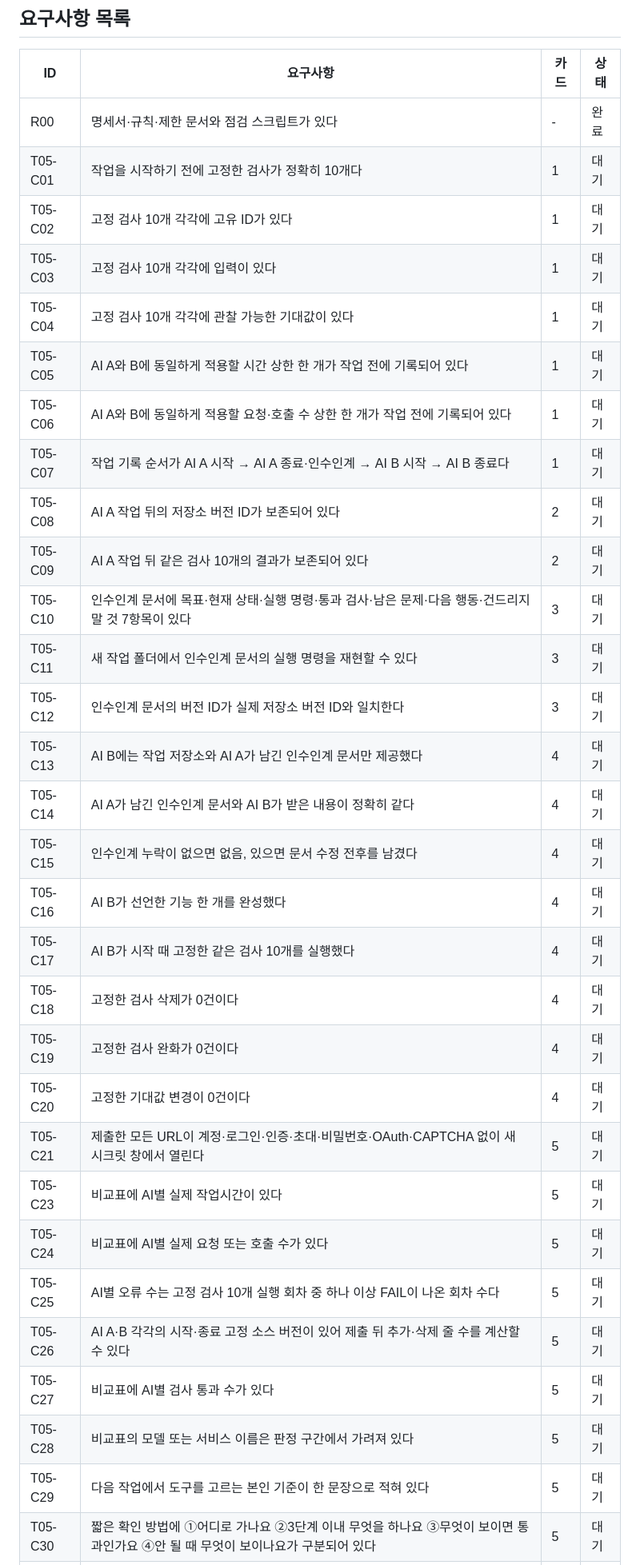
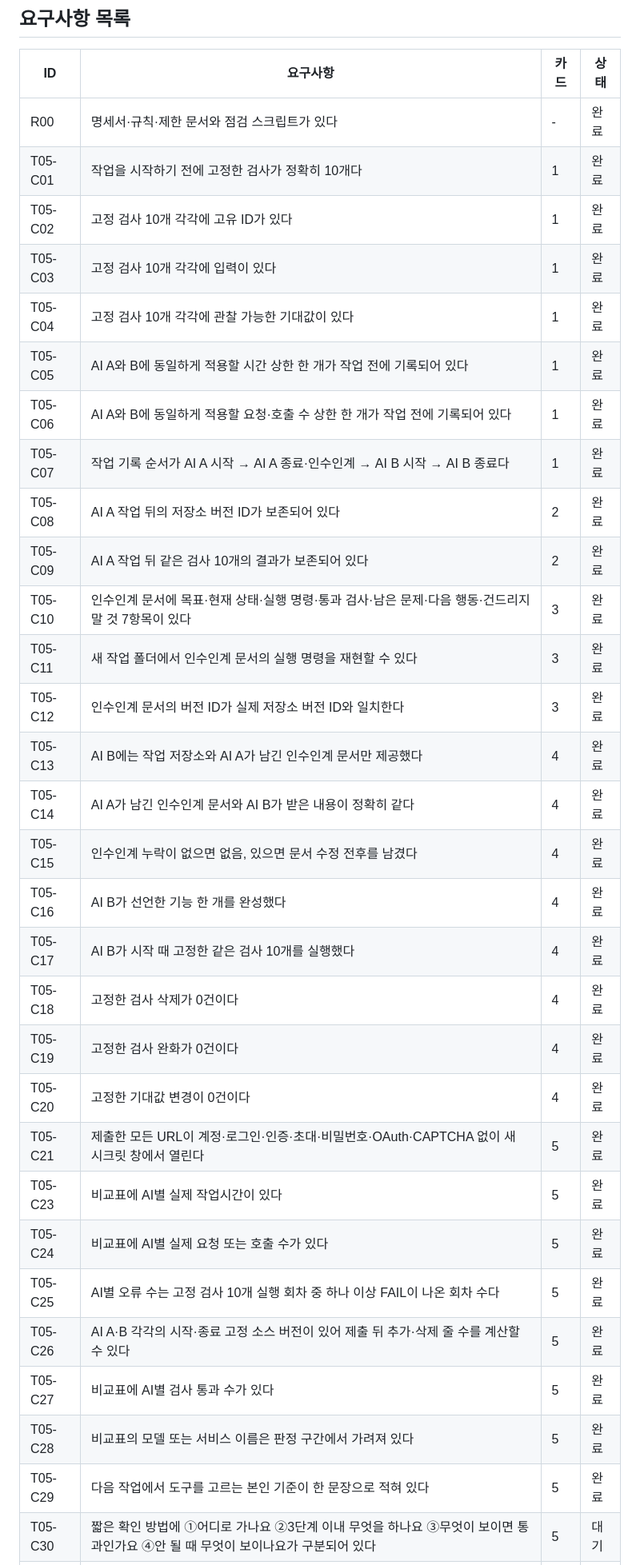
Before and after one commit to onboardingsecurity/AI-LLM, a Markdown page: docs/REQUIREMENTS.md, the part around one of its changes. Shown at 80% size. GitHub-like rendering.

Commit message:
docs: 요구사항 상태 갱신 (35개 완료, C30·C31은 사용자 작성으로 대기 유지)
Co-Authored-By: Claude Sonnet 5.5 <noreply@anthropic.com>

```diff
--- a/docs/REQUIREMENTS.md
+++ b/docs/REQUIREMENTS.md
@@ -13,33 +13,33 @@
 | ID | 요구사항 | 카드 | 상태 |
 |----|----------|------|------|
 | R00 | 명세서·규칙·제한 문서와 점검 스크립트가 있다 | - | 완료 |
-| T05-C01 | 작업을 시작하기 전에 고정한 검사가 정확히 10개다 | 1 | 대기 |
-| T05-C02 | 고정 검사 10개 각각에 고유 ID가 있다 | 1 | 대기 |
-| T05-C03 | 고정 검사 10개 각각에 입력이 있다 | 1 | 대기 |
-| T05-C04 | 고정 검사 10개 각각에 관찰 가능한 기대값이 있다 | 1 | 대기 |
-| T05-C05 | AI A와 B에 동일하게 적용할 시간 상한 한 개가 작업 전에 기록되어 있다 | 1 | 대기 |
-| T05-C06 | AI A와 B에 동일하게 적용할 요청·호출 수 상한 한 개가 작업 전에 기록되어 있다 | 1 | 대기 |
-| T05-C07 | 작업 기록 순서가 AI A 시작 → AI A 종료·인수인계 → AI B 시작 → AI B 종료다 | 1 | 대기 |
-| T05-C08 | AI A 작업 뒤의 저장소 버전 ID가 보존되어 있다 | 2 | 대기 |
-| T05-C09 | AI A 작업 뒤 같은 검사 10개의 결과가 보존되어 있다 | 2 | 대기 |
-| T05-C10 | 인수인계 문서에 목표·현재 상태·실행 명령·통과 검사·남은 문제·다음 행동·건드리지 말 것 7항목이 있다 | 3 | 대기 |
-| T05-C11 | 새 작업 폴더에서 인수인계 문서의 실행 명령을 재현할 수 있다 | 3 | 대기 |
-| T05-C12 | 인수인계 문서의 버전 ID가 실제 저장소 버전 ID와 일치한다 | 3 | 대기 |
-| T05-C13 | AI B에는 작업 저장소와 AI A가 남긴 인수인계 문서만 제공했다 | 4 | 대기 |
-| T05-C14 | AI A가 남긴 인수인계 문서와 AI B가 받은 내용이 정확히 같다 | 4 | 대기 |
-| T05-C15 | 인수인계 누락이 없으면 없음, 있으면 문서 수정 전후를 남겼다 | 4 | 대기 |
-| T05-C16 | AI B가 선언한 기능 한 개를 완성했다 | 4 | 대기 |
-| T05-C17 | AI B가 시작 때 고정한 같은 검사 10개를 실행했다 | 4 | 대기 |
-| T05-C18 | 고정한 검사 삭제가 0건이다 | 4 | 대기 |
-| T05-C19 | 고정한 검사 완화가 0건이다 | 4 | 대기 |
-| T05-C20 | 고정한 기대값 변경이 0건이다 | 4 | 대기 |
-| T05-C21 | 제출한 모든 URL이 계정·로그인·인증·초대·비밀번호·OAuth·CAPTCHA 없이 새 시크릿 창에서 열린다 | 5 | 대기 |
-| T05-C23 | 비교표에 AI별 실제 작업시간이 있다 | 5 | 대기 |
-| T05-C24 | 비교표에 AI별 실제 요청 또는 호출 수가 있다 | 5 | 대기 |
-| T05-C25 | AI별 오류 수는 고정 검사 10개 실행 회차 중 하나 이상 FAIL이 나온 회차 수다 | 5 | 대기 |
-| T05-C26 | AI A·B 각각의 시작·종료 고정 소스 버전이 있어 제출 뒤 추가·삭제 줄 수를 계산할 수 있다 | 5 | 대기 |
-| T05-C27 | 비교표에 AI별 검사 통과 수가 있다 | 5 | 대기 |
-| T05-C28 | 비교표의 모델 또는 서비스 이름은 판정 구간에서 가려져 있다 | 5 | 대기 |
-| T05-C29 | 다음 작업에서 도구를 고르는 본인 기준이 한 문장으로 적혀 있다 | 5 | 대기 |
+| T05-C01 | 작업을 시작하기 전에 고정한 검사가 정확히 10개다 | 1 | 완료 |
+| T05-C02 | 고정 검사 10개 각각에 고유 ID가 있다 | 1 | 완료 |
+| T05-C03 | 고정 검사 10개 각각에 입력이 있다 | 1 | 완료 |
+| T05-C04 | 고정 검사 10개 각각에 관찰 가능한 기대값이 있다 | 1 | 완료 |
+| T05-C05 | AI A와 B에 동일하게 적용할 시간 상한 한 개가 작업 전에 기록되어 있다 | 1 | 완료 |
+| T05-C06 | AI A와 B에 동일하게 적용할 요청·호출 수 상한 한 개가 작업 전에 기록되어 있다 | 1 | 완료 |
+| T05-C07 | 작업 기록 순서가 AI A 시작 → AI A 종료·인수인계 → AI B 시작 → AI B 종료다 | 1 | 완료 |
+| T05-C08 | AI A 작업 뒤의 저장소 버전 ID가 보존되어 있다 | 2 | 완료 |
+| T05-C09 | AI A 작업 뒤 같은 검사 10개의 결과가 보존되어 있다 | 2 | 완료 |
+| T05-C10 | 인수인계 문서에 목표·현재 상태·실행 명령·통과 검사·남은 문제·다음 행동·건드리지 말 것 7항목이 있다 | 3 | 완료 |
+| T05-C11 | 새 작업 폴더에서 인수인계 문서의 실행 명령을 재현할 수 있다 | 3 | 완료 |
+| T05-C12 | 인수인계 문서의 버전 ID가 실제 저장소 버전 ID와 일치한다 | 3 | 완료 |
+| T05-C13 | AI B에는 작업 저장소와 AI A가 남긴 인수인계 문서만 제공했다 | 4 | 완료 |
+| T05-C14 | AI A가 남긴 인수인계 문서와 AI B가 받은 내용이 정확히 같다 | 4 | 완료 |
+| T05-C15 | 인수인계 누락이 없으면 없음, 있으면 문서 수정 전후를 남겼다 | 4 | 완료 |
+| T05-C16 | AI B가 선언한 기능 한 개를 완성했다 | 4 | 완료 |
+| T05-C17 | AI B가 시작 때 고정한 같은 검사 10개를 실행했다 | 4 | 완료 |
+| T05-C18 | 고정한 검사 삭제가 0건이다 | 4 | 완료 |
+| T05-C19 | 고정한 검사 완화가 0건이다 | 4 | 완료 |
+| T05-C20 | 고정한 기대값 변경이 0건이다 | 4 | 완료 |
+| T05-C21 | 제출한 모든 URL이 계정·로그인·인증·초대·비밀번호·OAuth·CAPTCHA 없이 새 시크릿 창에서 열린다 | 5 | 완료 |
+| T05-C23 | 비교표에 AI별 실제 작업시간이 있다 | 5 | 완료 |
+| T05-C24 | 비교표에 AI별 실제 요청 또는 호출 수가 있다 | 5 | 완료 |
+| T05-C25 | AI별 오류 수는 고정 검사 10개 실행 회차 중 하나 이상 FAIL이 나온 회차 수다 | 5 | 완료 |
+| T05-C26 | AI A·B 각각의 시작·종료 고정 소스 버전이 있어 제출 뒤 추가·삭제 줄 수를 계산할 수 있다 | 5 | 완료 |
+| T05-C27 | 비교표에 AI별 검사 통과 수가 있다 | 5 | 완료 |
+| T05-C28 | 비교표의 모델 또는 서비스 이름은 판정 구간에서 가려져 있다 | 5 | 완료 |
+| T05-C29 | 다음 작업에서 도구를 고르는 본인 기준이 한 문장으로 적혀 있다 | 5 | 완료 |
 | T05-C30 | 짧은 확인 방법에 ①어디로 가나요 ②3단계 이내 무엇을 하나요 ③무엇이 보이면 통과인가요 ④안 될 때 무엇이 보이나요가 구분되어 있다 | 5 | 대기 |
 | T05-C31 | 제출문에 ①AI에게 맡긴 일 ②학생이 직접 판단한 일 ③AI 제안을 따르지 않은 일이 구분되어 있다 | 5 | 대기 |
```
Also changed, not shown: other parts of docs/REQUIREMENTS.md (+10 -7 lines).
